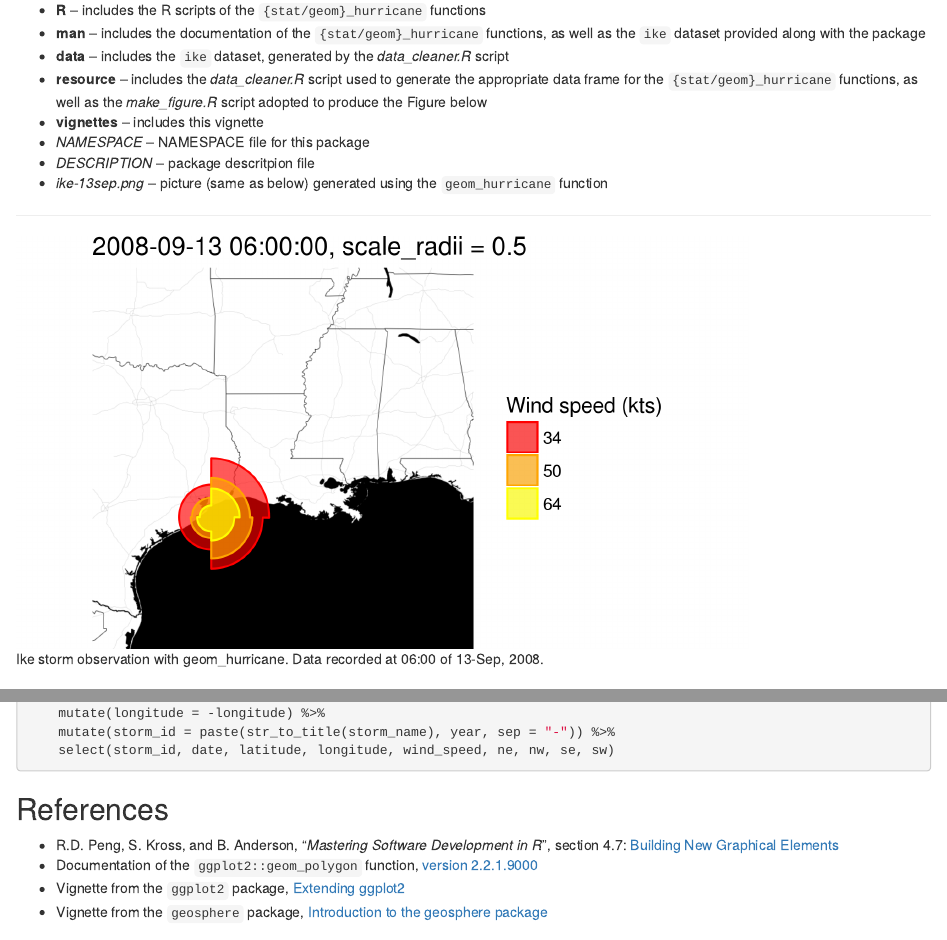
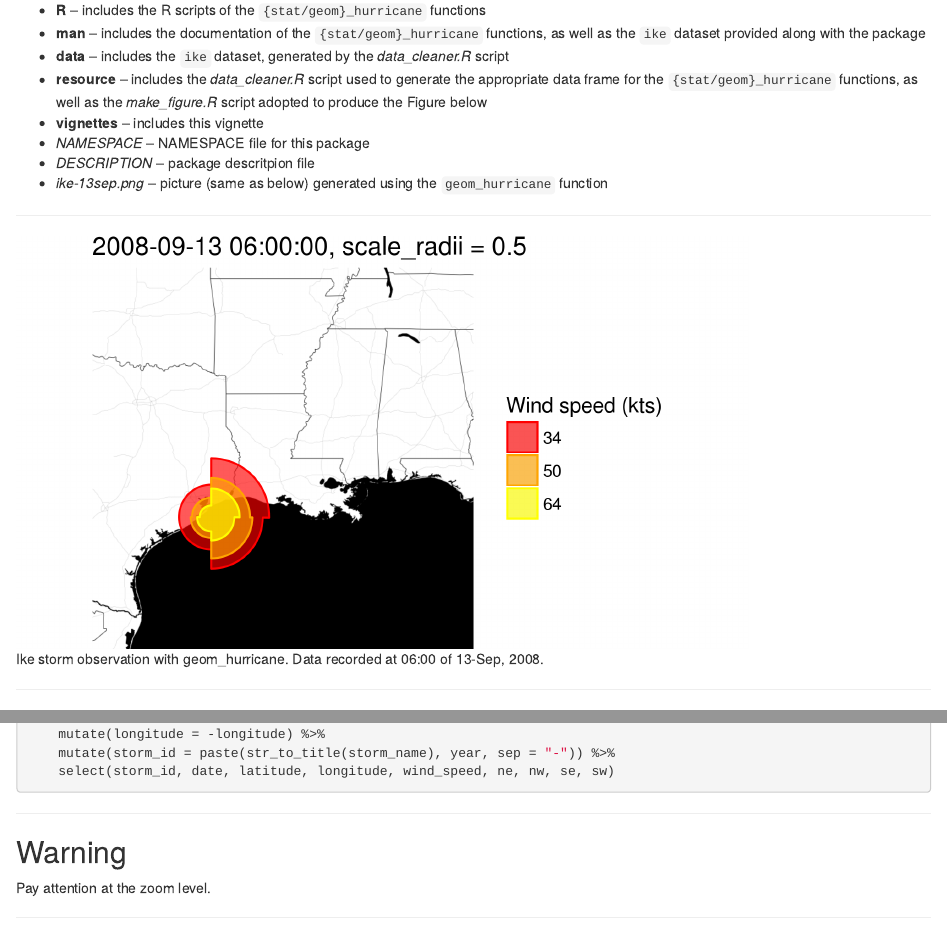
Before and after one commit to fmax85/hurricane, an R Markdown document (vignettes/hurricane-info.Rmd): the page in a window 1100 px wide, from 440 px down before the commit and from 480 px down after it, so that both start at the same text, and a second part further down, joined at a grey line. Rendered offline with R 4.5, knitr and Pandoc, with nearby package versions.

Commit message:
a bit of cleaning

````diff
--- a/resource/make_figure.R
+++ b/resource/make_figure.R
@@ -16,5 +16,5 @@ map <- map_plot %>% ggmap(extent = "device") +
                                                scale_radii = 0.5)) +
     scale_color_manual(name = "Wind speed (kts)", values = c("red", "orange", "yellow")) +
     scale_fill_manual(name = "Wind speed (kts)", values = c("red", "orange", "yellow")) +
-    ggtitle(title, )
-ggsave("ike.png", width = 16/9*h, height = h)
+    ggtitle(title)
+ggsave("ike-13sep.png", width = 16/9*h, height = h)
--- a/vignettes/hurricane-info.Rmd
+++ b/vignettes/hurricane-info.Rmd
@@ -2,7 +2,9 @@
 title: "hurricane package"
 author: "F. Max"
 date: "`r Sys.Date()`"
-output: rmarkdown::html_vignette
+output:
+    html_document:
+        keep_md: true
 vignette: >
   %\VignetteIndexEntry{hurricane package}
   %\VignetteEngine{knitr::rmarkdown}
@@ -37,9 +41,10 @@ The package contains the following *files* and **folders**:
 
 ***
 ```{r pressure, echo=FALSE, fig.cap="Ike storm observation with geom_hurricane. Data recorded at 06:00 of 13-Sep, 2008.", out.width = '80%'}
-knitr::include_graphics("../ike-13sep.png")
+knitr::include_graphics("../figures/ike-13sep.png")
 ```
 
+***
 ## Code & Data
 
 The reference data of the tropical cyclons is provided in the [EBTD database](http://rammb.cira.colostate.edu/research/tropical_cyclones/tc_extended_best_track_dataset/). The format of the data frame required by the `{stat/geom}_hurricane` functions is shown below:
@@ -100,9 +105,17 @@ ike <- tmp %>% mutate(date = as.character(make_datetime(as.integer(year), as.int
     select(storm_id, date, latitude, longitude, wind_speed, ne, nw, se, sw)
 ```
 
+***
+## Warning
+
+Pay attention at the zoom level.
+
+***
 ## References
 
 - R.D. Peng, S. Kross, and B. Anderson, “*Mastering Software Development in R*”, section 4.7: [Building New Graphical Elements](http://rdpeng.github.io/RProgDA/building-new-graphical-elements.html)
 - Documentation of the `ggplot2::geom_polygon` function, [version 2.2.1.9000](http://ggplot2.tidyverse.org/reference/geom_polygon.html)
 - Vignette from the `ggplot2` package, [Extending ggplot2](https://cran.r-project.org/web/packages/ggplot2/vignettes/extending-ggplot2.html)
 - Vignette from the `geosphere` package, [Introduction to the geosphere package](https://cran.r-project.org/web/packages/geosphere/vignettes/geosphere.pdf)
+
+***
````
Also changed, not shown: README.md (added), figures/ike-13sep.png (renamed from ike-13sep.png), vignettes/hurricane-package.html (deleted), vignettes/hurricane-info.Rmd (2 more changed lines).
